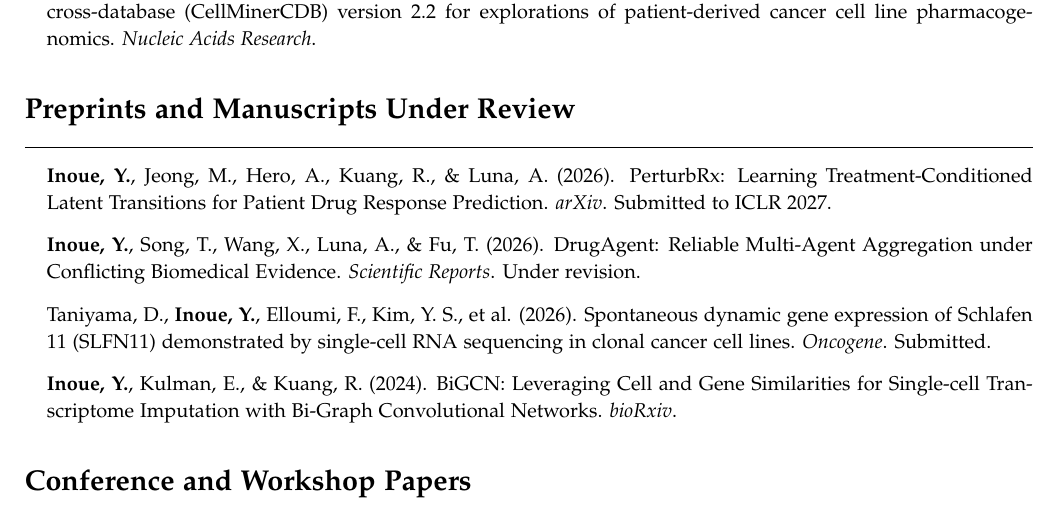
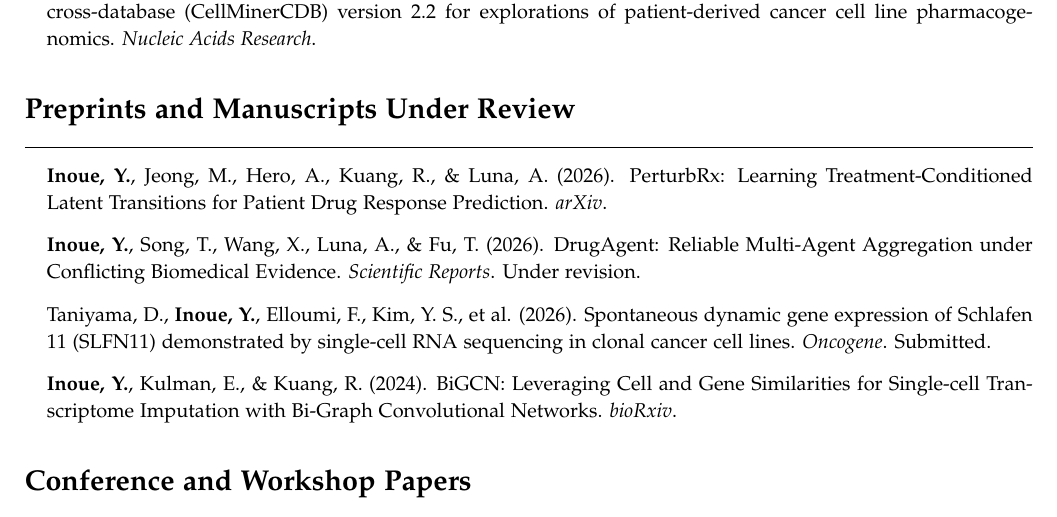
Before and after one commit to inoue0426/cv_postdoc, a LaTeX CV (ecr-cv.tex): part of page 2 of 3, cut so that both start at the same text. Compiled offline with pdfLaTeX.

Commit message:
Remove ICLR submission status from CV

```diff
--- a/ecr-cv.tex
+++ b/ecr-cv.tex
@@ -147,7 +147,7 @@
 \begin{itemize}[leftmargin=*]
     \item[] \textbf{Inoue, Y.}, Jeong, M., Hero, A., Kuang, R., \& Luna, A. (2026).
     PerturbRx: Learning Treatment-Conditioned Latent Transitions for Patient Drug Response Prediction.
-    \textit{arXiv}. Submitted to ICLR 2027.
+    \textit{arXiv}.
 
     \item[] \textbf{Inoue, Y.}, Song, T., Wang, X., Luna, A., \& Fu, T. (2026).
     DrugAgent: Reliable Multi-Agent Aggregation under Conflicting Biomedical Evidence.
```
